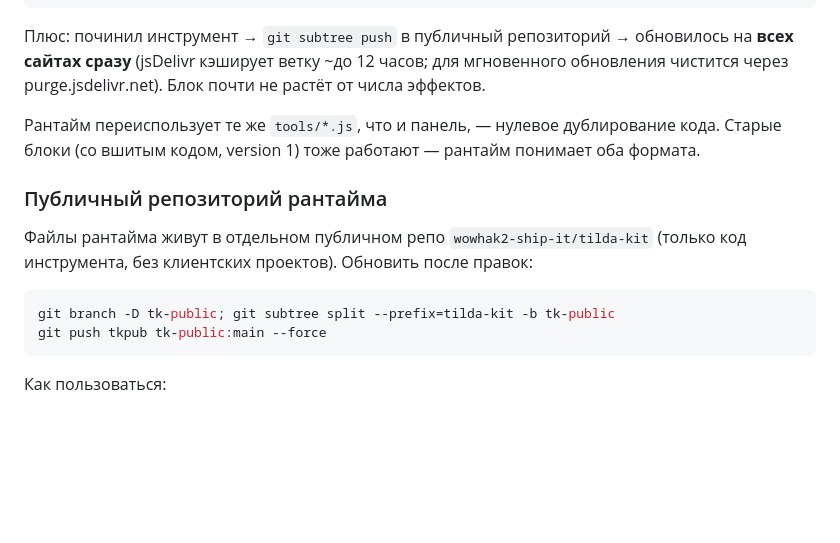
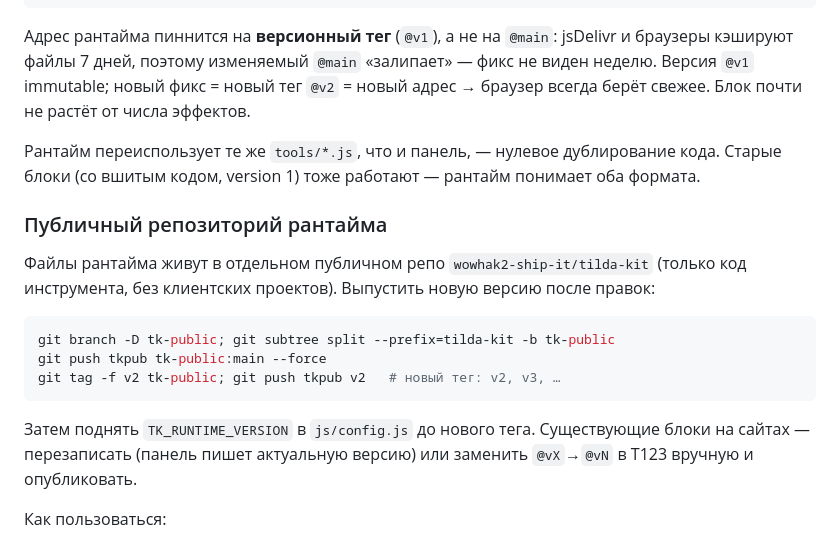
Before and after one commit to wowhak2-ship-it/tilda-kit, a Markdown page: README.md, the part around one of its changes. GitHub-like rendering; blank space fills up the shorter version.

Commit message:
docs(tilda-kit): version-tag release process (@v1, bump on fix); counters font-size fixed live

````diff
--- a/README.md
+++ b/README.md
@@ -57,9 +57,10 @@ powershell -NoProfile -ExecutionPolicy Bypass -File .claude/serve.ps1 -Port 8600
 <script class="tk-config" type="application/json">{ "version":2, "mods":[ … ] }</script>
 ```
 
-Плюс: починил инструмент → `git subtree push` в публичный репозиторий → обновилось
-на **всех сайтах сразу** (jsDelivr кэширует ветку ~до 12 часов; для мгновенного
-обновления чистится через purge.jsdelivr.net). Блок почти не растёт от числа эффектов.
+Адрес рантайма пиннится на **версионный тег** (`@v1`), а не на `@main`: jsDelivr и
+браузеры кэшируют файлы 7 дней, поэтому изменяемый `@main` «залипает» — фикс не виден
+неделю. Версия `@v1` immutable; новый фикс = новый тег `@v2` = новый адрес → браузер
+всегда берёт свежее. Блок почти не растёт от числа эффектов.
 
 Рантайм переиспользует те же `tools/*.js`, что и панель, — нулевое дублирование кода.
 Старые блоки (со вшитым кодом, version 1) тоже работают — рантайм понимает оба формата.
@@ -67,12 +68,17 @@ powershell -NoProfile -ExecutionPolicy Bypass -File .claude/serve.ps1 -Port 8600
 ### Публичный репозиторий рантайма
 
 Файлы рантайма живут в отдельном публичном репо `wowhak2-ship-it/tilda-kit`
-(только код инструмента, без клиентских проектов). Обновить после правок:
+(только код инструмента, без клиентских проектов). Выпустить новую версию после правок:
 
 ```powershell
 git branch -D tk-public; git subtree split --prefix=tilda-kit -b tk-public
 git push tkpub tk-public:main --force
+git tag -f v2 tk-public; git push tkpub v2   # новый тег: v2, v3, …
 ```
+
+Затем поднять `TK_RUNTIME_VERSION` в `js/config.js` до нового тега. Существующие блоки
+на сайтах — перезаписать (панель пишет актуальную версию) или заменить `@vX`→`@vN`
+в T123 вручную и опубликовать.
 
 Как пользоваться:
 1. Настроил инструмент → кнопка **«+ В мастер-блок»** (список модов справа внизу).
````
Also changed, not shown: other parts of README.md (+1 -1 lines).
